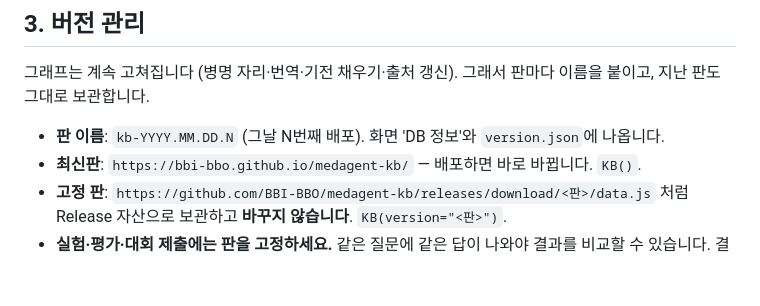
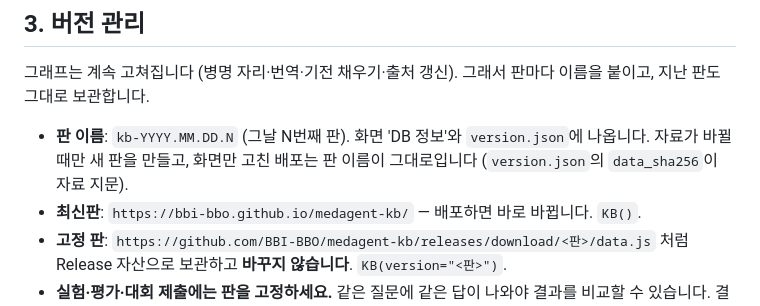
Before and after one commit to BBI-BBO/medagent-kb, a Markdown page: README.md, the part around the change. GitHub-like rendering; blank space fills up the shorter version.

Commit message:
README: 자료가 바뀔 때만 새 판
Co-Authored-By: Claude Opus 5.5 <noreply@anthropic.com>

```diff
--- a/README.md
+++ b/README.md
@@ -82,7 +82,7 @@ OpenAI 호환 API 는 `{"type": "function", "function": {"name": t["name"], "des
 
 그래프는 계속 고쳐집니다 (병명 자리·번역·기전 채우기·출처 갱신). 그래서 판마다 이름을 붙이고, 지난 판도 그대로 보관합니다.
 
-- **판 이름**: `kb-YYYY.MM.DD.N` (그날 N번째 배포). 화면 'DB 정보'와 `version.json`에 나옵니다.
+- **판 이름**: `kb-YYYY.MM.DD.N` (그날 N번째 판). 화면 'DB 정보'와 `version.json`에 나옵니다. 자료가 바뀔 때만 새 판을 만들고, 화면만 고친 배포는 판 이름이 그대로입니다 (`version.json`의 `data_sha256`이 자료 지문).
 - **최신판**: `https://bbi-bbo.github.io/medagent-kb/` — 배포하면 바로 바뀝니다. `KB()`.
 - **고정 판**: `https://github.com/BBI-BBO/medagent-kb/releases/download/<판>/data.js` 처럼 Release 자산으로 보관하고 **바꾸지 않습니다**. `KB(version="<판>")`.
 - **실험·평가·대회 제출에는 판을 고정하세요.** 같은 질문에 같은 답이 나와야 결과를 비교할 수 있습니다. 결과를 기록할 때 `kb.version`을 함께 남기세요.
```
